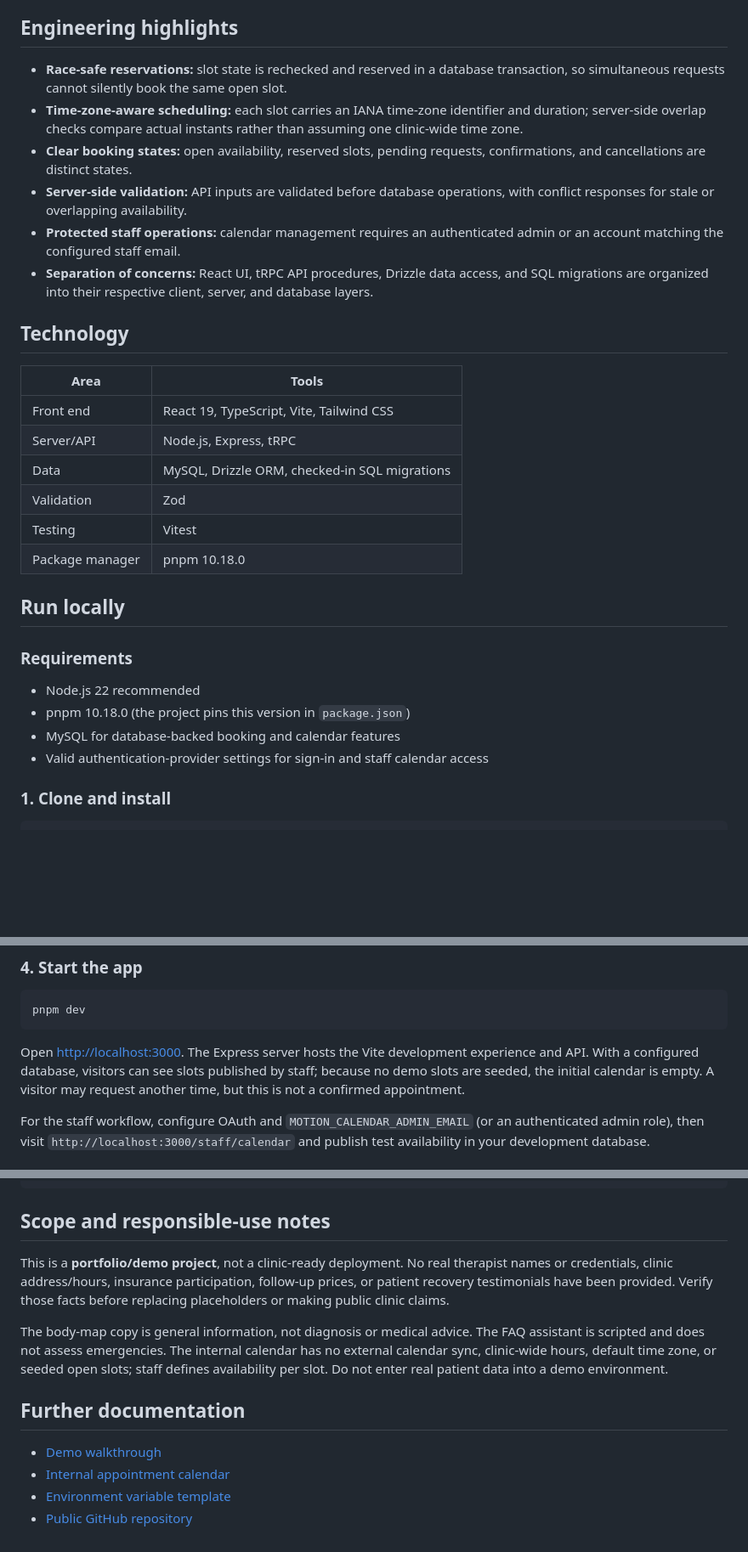
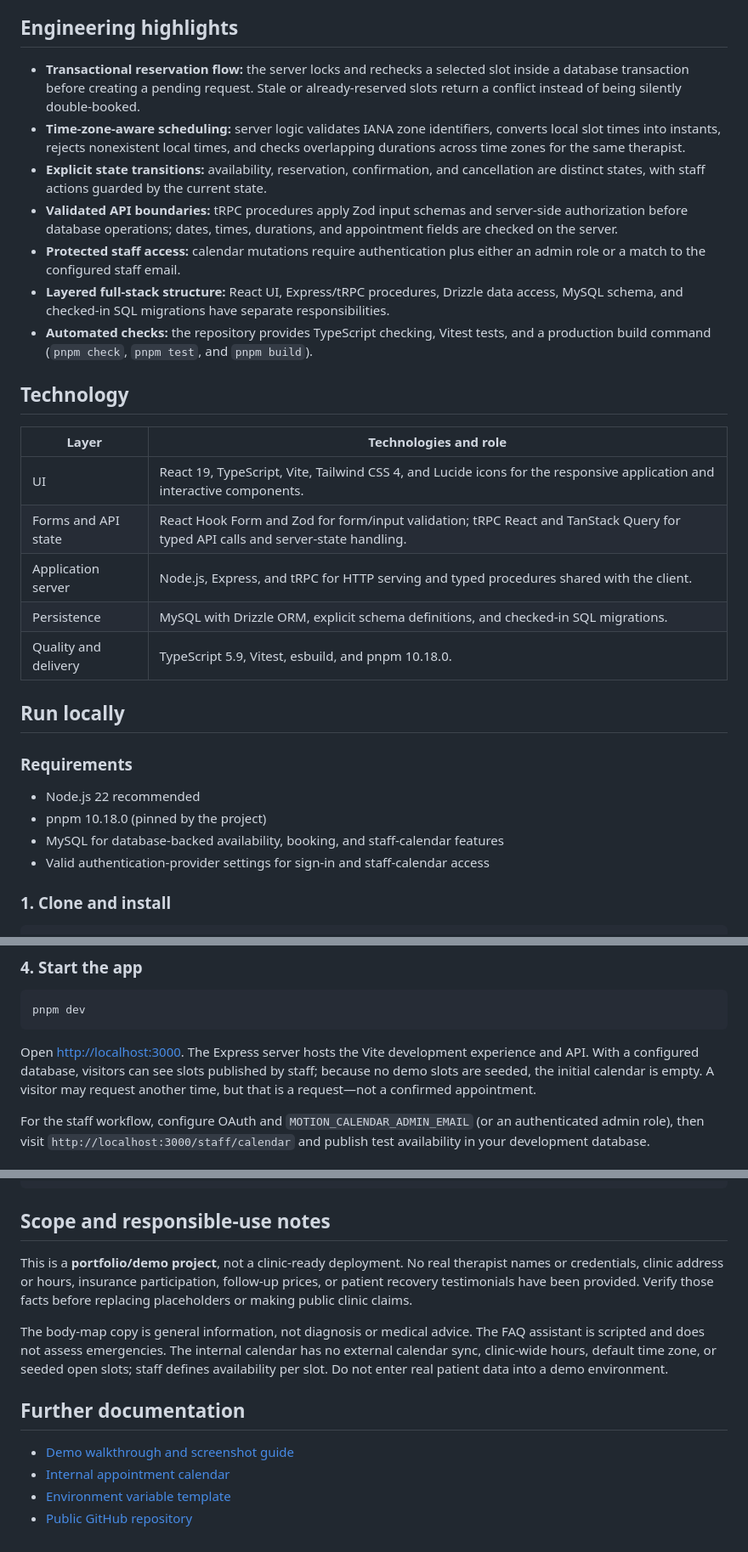
Before and after one commit to Anahita19/motion-physio, a Markdown page: README.md, 3 parts joined by grey strips. Shown at 85% size. Rendered like a GitHub page; blank space fills up the shorter version.

````diff
--- a/README.md
+++ b/README.md
@@ -39,32 +61,32 @@ The site is designed for a physical therapy clinic focused on sports injuries an
 
 ## Engineering highlights
 
-- **Race-safe reservations:** slot state is rechecked and reserved in a database transaction, so simultaneous requests cannot silently book the same open slot.
-- **Time-zone-aware scheduling:** each slot carries an IANA time-zone identifier and duration; server-side overlap checks compare actual instants rather than assuming one clinic-wide time zone.
-- **Clear booking states:** open availability, reserved slots, pending requests, confirmations, and cancellations are distinct states.
-- **Server-side validation:** API inputs are validated before database operations, with conflict responses for stale or overlapping availability.
-- **Protected staff operations:** calendar management requires an authenticated admin or an account matching the configured staff email.
-- **Separation of concerns:** React UI, tRPC API procedures, Drizzle data access, and SQL migrations are organized into their respective client, server, and database layers.
+- **Transactional reservation flow:** the server locks and rechecks a selected slot inside a database transaction before creating a pending request. Stale or already-reserved slots return a conflict instead of being silently double-booked.
+- **Time-zone-aware scheduling:** server logic validates IANA zone identifiers, converts local slot times into instants, rejects nonexistent local times, and checks overlapping durations across time zones for the same therapist.
+- **Explicit state transitions:** availability, reservation, confirmation, and cancellation are distinct states, with staff actions guarded by the current state.
+- **Validated API boundaries:** tRPC procedures apply Zod input schemas and server-side authorization before database operations; dates, times, durations, and appointment fields are checked on the server.
+- **Protected staff access:** calendar mutations require authentication plus either an admin role or a match to the configured staff email.
+- **Layered full-stack structure:** React UI, Express/tRPC procedures, Drizzle data access, MySQL schema, and checked-in SQL migrations have separate responsibilities.
+- **Automated checks:** the repository provides TypeScript checking, Vitest tests, and a production build command (`pnpm check`, `pnpm test`, and `pnpm build`).
 
 ## Technology
 
-| Area | Tools |
+| Layer | Technologies and role |
 | --- | --- |
-| Front end | React 19, TypeScript, Vite, Tailwind CSS |
-| Server/API | Node.js, Express, tRPC |
-| Data | MySQL, Drizzle ORM, checked-in SQL migrations |
-| Validation | Zod |
-| Testing | Vitest |
-| Package manager | pnpm 10.18.0 |
+| UI | React 19, TypeScript, Vite, Tailwind CSS 4, and Lucide icons for the responsive application and interactive components. |
+| Forms and API state | React Hook Form and Zod for form/input validation; tRPC React and TanStack Query for typed API calls and server-state handling. |
+| Application server | Node.js, Express, and tRPC for HTTP serving and typed procedures shared with the client. |
+| Persistence | MySQL with Drizzle ORM, explicit schema definitions, and checked-in SQL migrations. |
+| Quality and delivery | TypeScript 5.9, Vitest, esbuild, and pnpm 10.18.0. |
 
 ## Run locally
 
 ### Requirements
 
 - Node.js 22 recommended
-- pnpm 10.18.0 (the project pins this version in `package.json`)
-- MySQL for database-backed booking and calendar features
-- Valid authentication-provider settings for sign-in and staff calendar access
+- pnpm 10.18.0 (pinned by the project)
+- MySQL for database-backed availability, booking, and staff-calendar features
+- Valid authentication-provider settings for sign-in and staff-calendar access
 
 ### 1. Clone and install
 
@@ -121,7 +143,7 @@ This applies the checked-in schema migrations to the selected database. Do not p
 pnpm dev
 ```
 
-Open [http://localhost:3000](http://localhost:3000). The Express server hosts the Vite development experience and API. With a configured database, visitors can see slots published by staff; because no demo slots are seeded, the initial calendar is empty. A visitor may request another time, but this is not a confirmed appointment.
+Open [http://localhost:3000](http://localhost:3000). The Express server hosts the Vite development experience and API. With a configured database, visitors can see slots published by staff; because no demo slots are seeded, the initial calendar is empty. A visitor may request another time, but that is a request—not a confirmed appointment.
 
 For the staff workflow, configure OAuth and `MOTION_CALENDAR_ADMIN_EMAIL` (or an authenticated admin role), then visit `http://localhost:3000/staff/calendar` and publish test availability in your development database.
 
@@ -171,13 +193,13 @@ docs/                     Demo walkthrough and calendar guide
 
 ## Scope and responsible-use notes
 
-This is a **portfolio/demo project**, not a clinic-ready deployment. No real therapist names or credentials, clinic address/hours, insurance participation, follow-up prices, or patient recovery testimonials have been provided. Verify those facts before replacing placeholders or making public clinic claims.
+This is a **portfolio/demo project**, not a clinic-ready deployment. No real therapist names or credentials, clinic address or hours, insurance participation, follow-up prices, or patient recovery testimonials have been provided. Verify those facts before replacing placeholders or making public clinic claims.
 
 The body-map copy is general information, not diagnosis or medical advice. The FAQ assistant is scripted and does not assess emergencies. The internal calendar has no external calendar sync, clinic-wide hours, default time zone, or seeded open slots; staff defines availability per slot. Do not enter real patient data into a demo environment.
 
 ## Further documentation
 
-- [Demo walkthrough](docs/DEMO.md)
+- [Demo walkthrough and screenshot guide](docs/DEMO.md)
 - [Internal appointment calendar](docs/CALENDAR.md)
 - [Environment variable template](.env.example)
 - [Public GitHub repository](https://github.com/Anahita19/motion-physio)
````
Also changed, not shown: other parts of README.md (+43 -21 lines), docs/DEMO.md (+26 -10 lines), docs/assets/body-map-shoulder.png (added), docs/assets/demo-hero-desktop.png (added), docs/assets/demo-hero-mobile.png (added).
